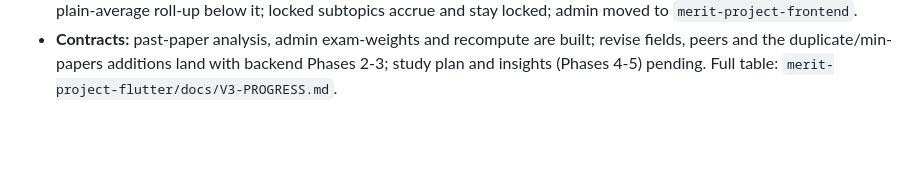
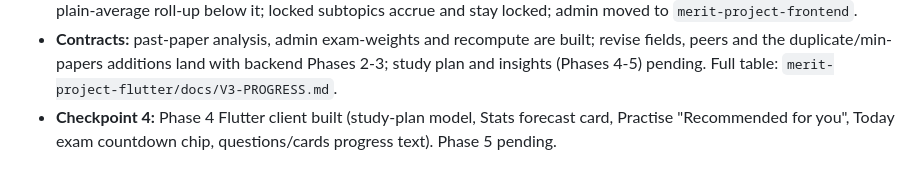
Before and after one commit to Vidarshana26204/merit-project-design-system, a Markdown page: HANDOFF.md, the part around the change. Rendered like a GitHub page; blank space fills up the shorter version.

Commit message:
docs: checkpoint 4 status
Co-Authored-By: Claude Opus 5.5 <noreply@anthropic.com>

```diff
--- a/HANDOFF.md
+++ b/HANDOFF.md
@@ -165,3 +165,5 @@ in the backend (from `feat/patchworks`), Flutter (from `feat/design-system-v3`)
 - **Contracts:** past-paper analysis, admin exam-weights and recompute are built; revise fields, peers and the
   duplicate/min-papers additions land with backend Phases 2-3; study plan and insights (Phases 4-5) pending. Full table:
   `merit-project-flutter/docs/V3-PROGRESS.md`.
+- **Checkpoint 4:** Phase 4 Flutter client built (study-plan model, Stats forecast card, Practise "Recommended for you",
+  Today exam countdown chip, questions/cards progress text). Phase 5 pending.
```
